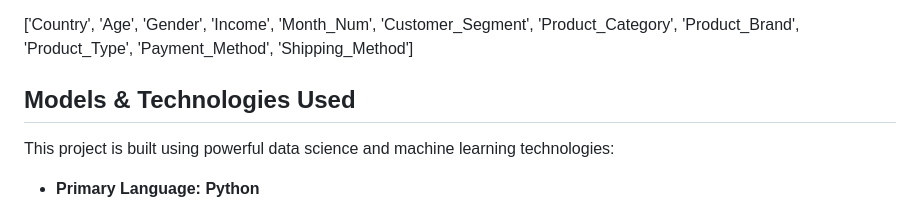
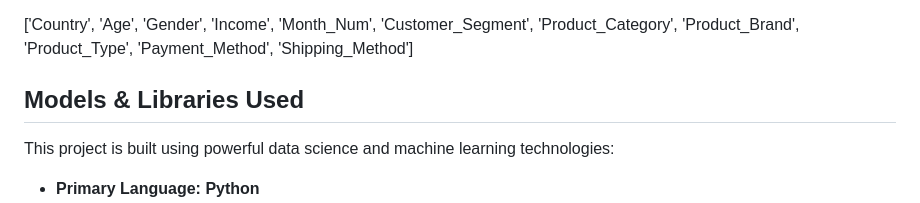
Before and after one commit to ATHUL-K-A/Customer_Segmentation, a Markdown page: readme.md, the part around one of its changes. Rendered like a GitHub page.

```diff
--- a/readme.md
+++ b/readme.md
@@ -38,7 +38,7 @@ Different models use different set of input data to get prediction and are writt
 
 ['Country', 'Age', 'Gender', 'Income', 'Month_Num', 'Customer_Segment', 'Product_Category', 'Product_Brand', 'Product_Type', 'Payment_Method', 'Shipping_Method']
 
-## Models & Technologies Used
+## Models & Libraries Used
 
 This project is built using powerful data science and machine learning technologies:
 
```
Also changed, not shown: other parts of readme.md (+1 -1 lines).
